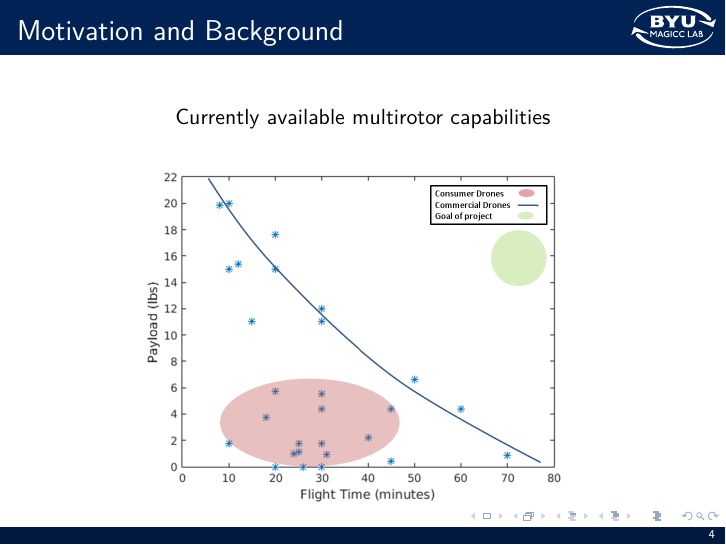
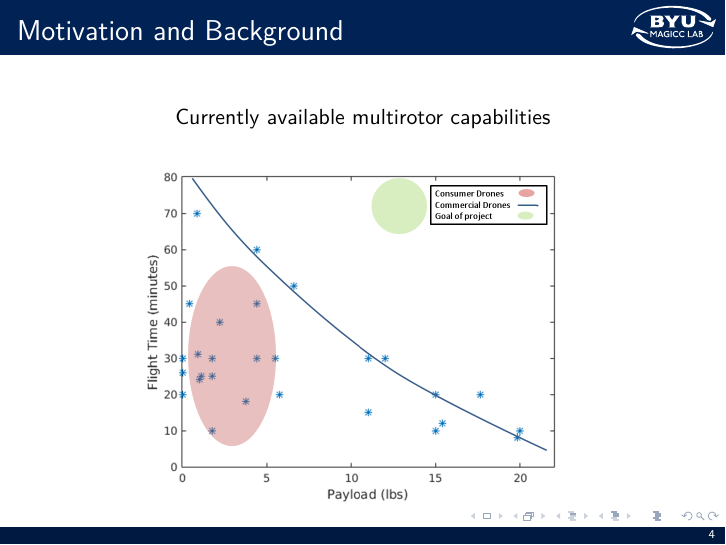
Before and after one commit to dallinbriggs/Optimization, LaTeX slides (presentation/presentation.tex): page 4 of 9. Compiled offline with pdfLaTeX.

Commit message:
Updated current capabilities figure

```diff
--- a/presentation/presentation.tex
+++ b/presentation/presentation.tex
@@ -65,7 +65,7 @@ You will sign up for a 10 minute presentation time slot. The presentation is gra
 	\end{center}
 	\begin{figure}
 		\begin{center}
-			\includegraphics[width=.70\textwidth]{current_capabilities.png}
+			\includegraphics[width=.70\textwidth]{current_rev.png}
 			\label{current_capabilities}
 		\end{center}
 	\end{figure}
```
Also changed, not shown: presentation/current_rev.png (added).
